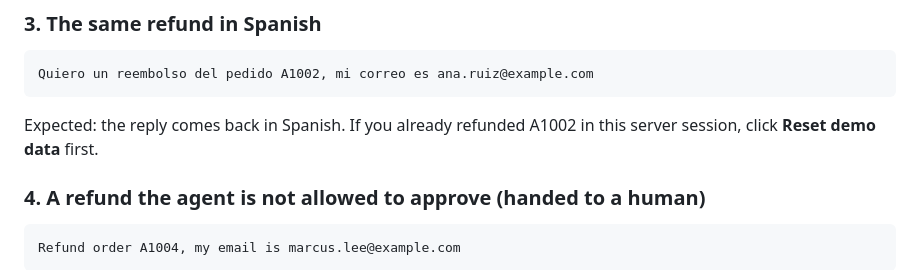
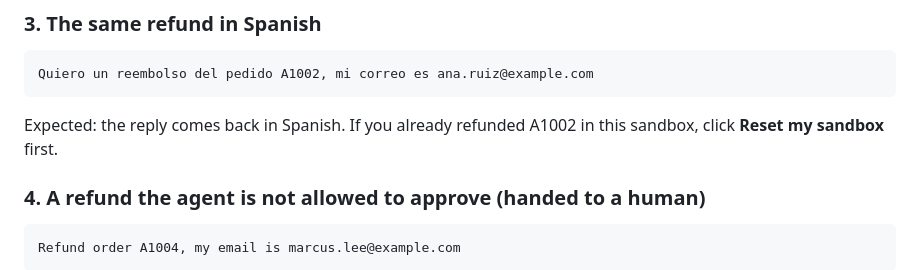
Before and after one commit to AlexaGonzalesTuesta/safedesk-agent, a Markdown page: docs/TRY_IT.md, the part around the change. Rendered like a GitHub page.

````diff
--- a/docs/TRY_IT.md
+++ b/docs/TRY_IT.md
@@ -41,7 +41,7 @@ Expected: the agent asks for the missing details one at a time, then issues refu
 ```
 Quiero un reembolso del pedido A1002, mi correo es ana.ruiz@example.com
 ```
-Expected: the reply comes back in Spanish. If you already refunded A1002 in this server session, click **Reset demo data** first.
+Expected: the reply comes back in Spanish. If you already refunded A1002 in this sandbox, click **Reset my sandbox** first.
 
 ### 4. A refund the agent is not allowed to approve (handed to a human)
 ```
````
Also changed, not shown: README.md (+27 -9 lines), docs/console.png, 4 other files.
